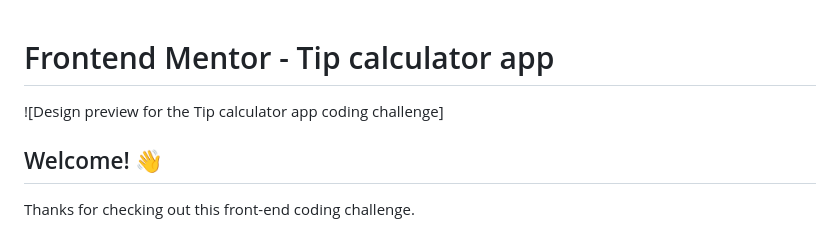
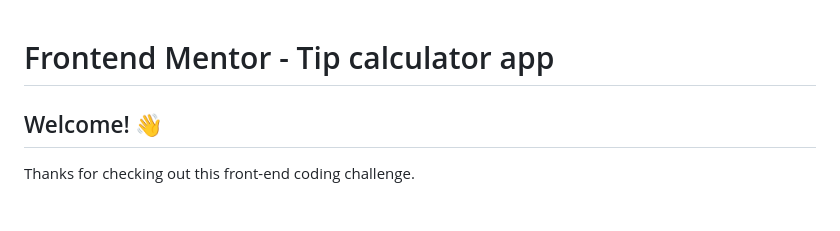
Before and after one commit to jagmeetkaur03/Tip_calculator, a Markdown page: README.md, the part around the change. GitHub-like rendering.

```diff
--- a/README.md
+++ b/README.md
@@ -1,6 +1,4 @@
 # Frontend Mentor - Tip calculator app
-
-![Design preview for the Tip calculator app coding challenge]
 
 ## Welcome! 👋
 
```
